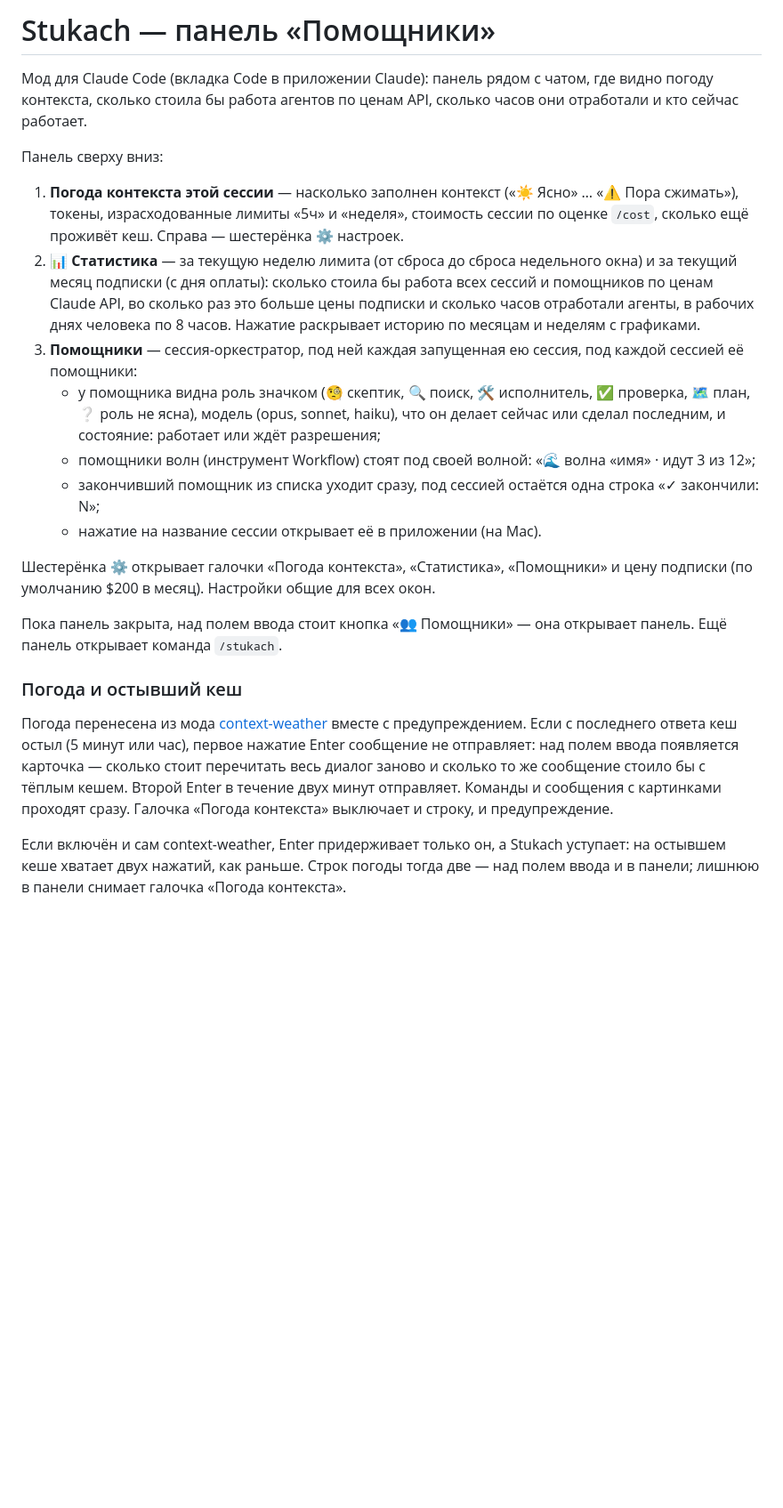
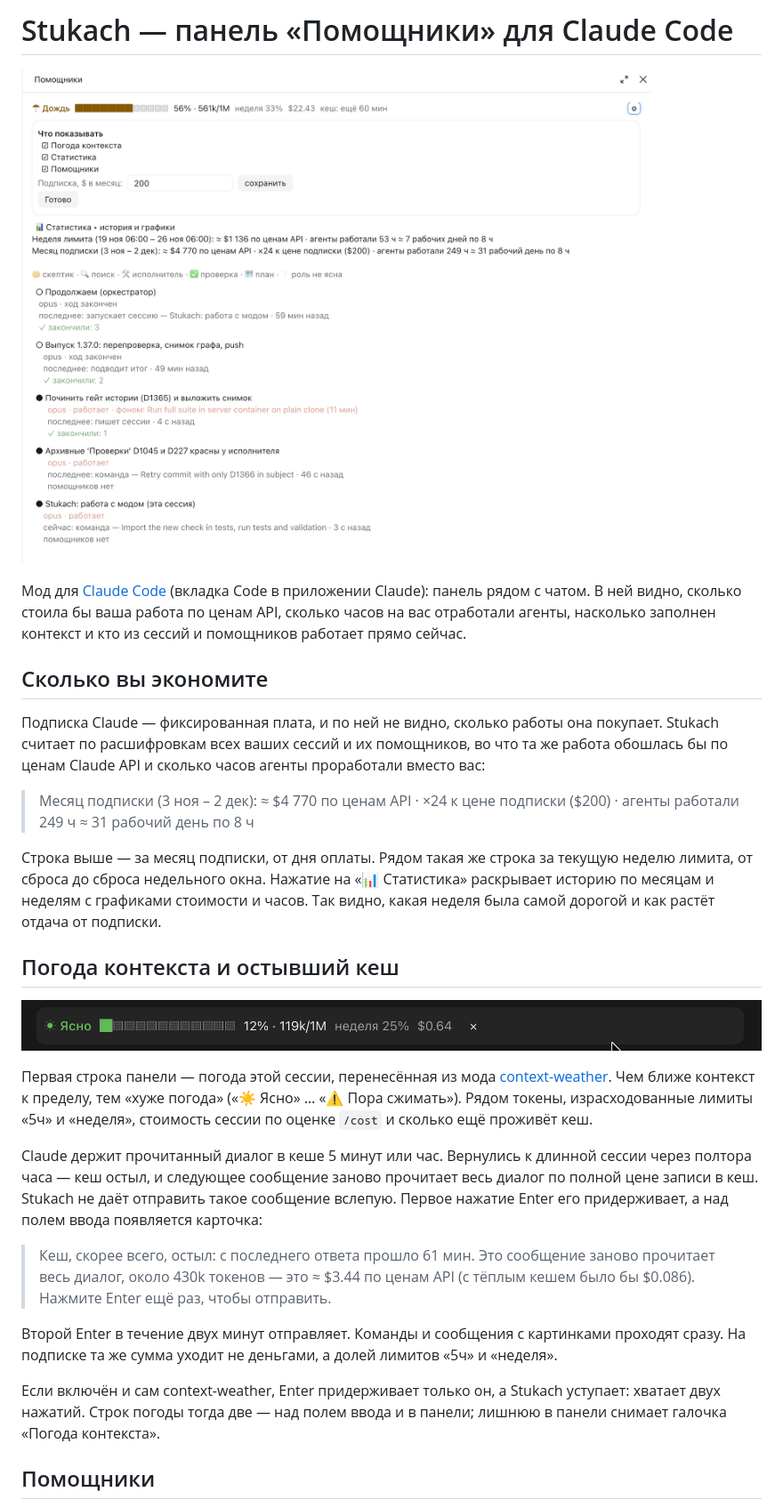
Before and after one commit to Nugnii/Stukach, a Markdown page: README.md, the part around one of its changes. Shown at 89% size. Drawn GitHub-style; pictures changed too: docs/panel.png (added), docs/weather.gif (added); blank space fills up the shorter version.

```diff
--- a/README.md
+++ b/README.md
@@ -1,23 +1,30 @@
-# Stukach — панель «Помощники»
+# Stukach — панель «Помощники» для Claude Code
 
-Мод для Claude Code (вкладка Code в приложении Claude): панель рядом с чатом, где видно погоду контекста, сколько стоила бы работа агентов по ценам API, сколько часов они отработали и кто сейчас работает.
+![Панель Stukach: погода контекста, настройки, статистика по ценам API и дерево сессий с помощниками](docs/panel.png)
 
-Панель сверху вниз:
+Мод для [Claude Code](https://code.claude.com) (вкладка Code в приложении Claude): панель рядом с чатом. В ней видно, сколько стоила бы ваша работа по ценам API, сколько часов на вас отработали агенты, насколько заполнен контекст и кто из сессий и помощников работает прямо сейчас.
 
-1. **Погода контекста этой сессии** — насколько заполнен контекст («☀ Ясно» … «⚠ Пора сжимать»), токены, израсходованные лимиты «5ч» и «неделя», стоимость сессии по оценке `/cost`, сколько ещё проживёт кеш. Справа — шестерёнка ⚙ настроек.
-2. **📊 Статистика** — за текущую неделю лимита (от сброса до сброса недельного окна) и за текущий месяц подписки (с дня оплаты): сколько стоила бы работа всех сессий и помощников по ценам Claude API, во сколько раз это больше цены подписки и сколько часов отработали агенты, в рабочих днях человека по 8 часов. Нажатие раскрывает историю по месяцам и неделям с графиками.
-3. **Помощники** — сессия-оркестратор, под ней каждая запущенная ею сессия, под каждой сессией её помощники:
-   - у помощника видна роль значком (🧐 скептик, 🔍 поиск, 🛠 исполнитель, ✅ проверка, 🗺 план, ❔ роль не ясна), модель (opus, sonnet, haiku), что он делает сейчас или сделал последним, и состояние: работает или ждёт разрешения;
-   - помощники волн (инструмент Workflow) стоят под своей волной: «🌊 волна «имя» · идут 3 из 12»;
-   - закончивший помощник из списка уходит сразу, под сессией остаётся одна строка «✓ закончили: N»;
-   - нажатие на название сессии открывает её в приложении (на Mac).
+## Сколько вы экономите
 
-Шестерёнка ⚙ открывает галочки «Погода контекста», «Статистика», «Помощники» и цену подписки (по умолчанию $200 в месяц). Настройки общие для всех окон.
+Подписка Claude — фиксированная плата, и по ней не видно, сколько работы она покупает. Stukach считает по расшифровкам всех ваших сессий и их помощников, во что та же работа обошлась бы по ценам Claude API и сколько часов агенты проработали вместо вас:
 
-Пока панель закрыта, над полем ввода стоит кнопка «👥 Помощники» — она открывает панель. Ещё панель открывает команда `/stukach`.
+> Месяц подписки (3 ноя – 2 дек): ≈ $4 770 по ценам API · ×24 к цене подписки ($200) · агенты работали 249 ч ≈ 31 рабочий день по 8 ч
 
-### Погода и остывший кеш
+Строка выше — за месяц подписки, от дня оплаты. Рядом такая же строка за текущую неделю лимита, от сброса до сброса недельного окна. Нажатие на «📊 Статистика» раскрывает историю по месяцам и неделям с графиками стоимости и часов. Так видно, какая неделя была самой дорогой и как растёт отдача от подписки.
 
-Погода перенесена из мода [context-weather](https://github.com/Nugnii/mod-weather) вместе с предупреждением. Если с последнего ответа кеш остыл (5 минут или час), первое нажатие Enter сообщение не отправляет: над полем ввода появляется карточка — сколько стоит перечитать весь диалог заново и сколько то же сообщение стоило бы с тёплым кешем. Второй Enter в течение двух минут отправляет. Команды и сообщения с картинками проходят сразу. Галочка «Погода контекста» выключает и строку, и предупреждение.
+## Погода контекста и остывший кеш
 
-Если включён и сам context-weather, Enter придерживает только он, а Stukach уступает: на остывшем кеше хватает двух нажатий, как раньше. Строк погоды тогда две — над полем ввода и в панели; лишнюю в панели снимает галочка «Погода контекста».
+![Строка погоды контекста: от «Ясно» к «Облачно» по мере заполнения](docs/weather.gif)
+
+Первая строка панели — погода этой сессии, перенесённая из мода [context-weather](https://github.com/Nugnii/mod-weather). Чем ближе контекст к пределу, тем «хуже погода» («☀ Ясно» … «⚠ Пора сжимать»). Рядом токены, израсходованные лимиты «5ч» и «неделя», стоимость сессии по оценке `/cost` и сколько ещё проживёт кеш.
+
+Claude держит прочитанный диалог в кеше 5 минут или час. Вернулись к длинной сессии через полтора часа — кеш остыл, и следующее сообщение заново прочитает весь диалог по полной цене записи в кеш. Stukach не даёт отправить такое сообщение вслепую. Первое нажатие Enter его придерживает, а над полем ввода появляется карточка:
+
+> Кеш, скорее всего, остыл: с последнего ответа прошло 61 мин. Это сообщение заново прочитает весь диалог, около 430k токенов — это ≈ $3.44 по ценам API (с тёплым кешем было бы $0.086). Нажмите Enter ещё раз, чтобы отправить.
+
+Второй Enter в течение двух минут отправляет. Команды и сообщения с картинками проходят сразу. На подписке та же сумма уходит не деньгами, а долей лимитов «5ч» и «неделя».
+
+Если включён и сам context-weather, Enter придерживает только он, а Stukach уступает: хватает двух нажатий. Строк погоды тогда две — над полем ввода и в панели; лишнюю в панели снимает галочка «Погода контекста».
+
+## Помощники
+
```
Also changed, not shown: other parts of README.md (+13 -0 lines), CHANGELOG.md (+8 -0 lines), 3 other files.
